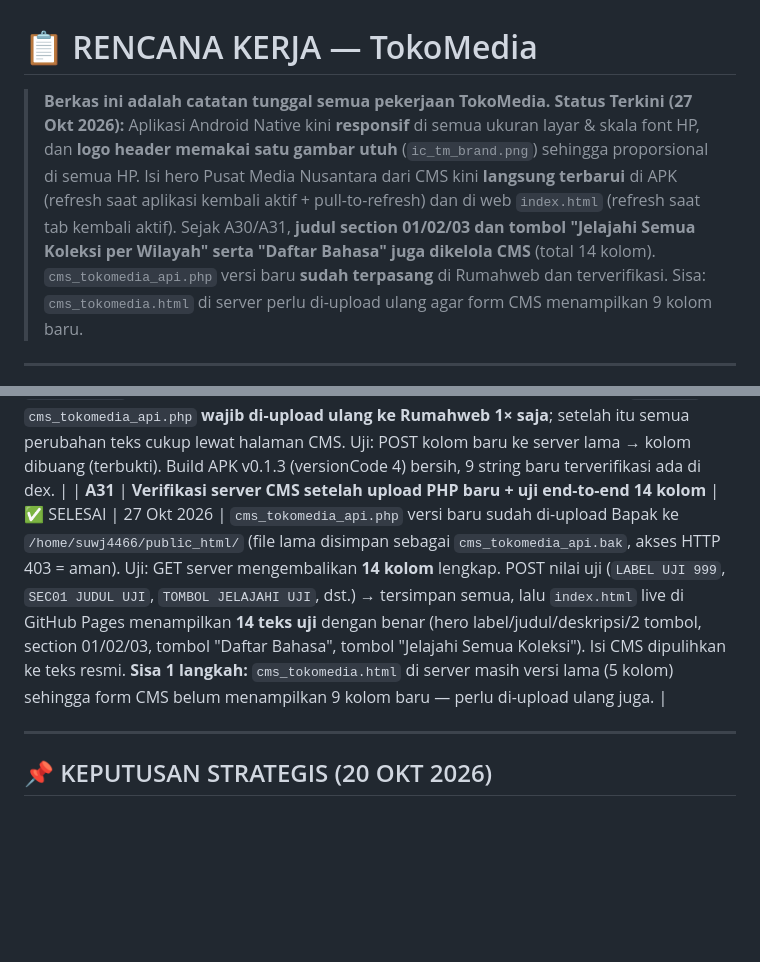
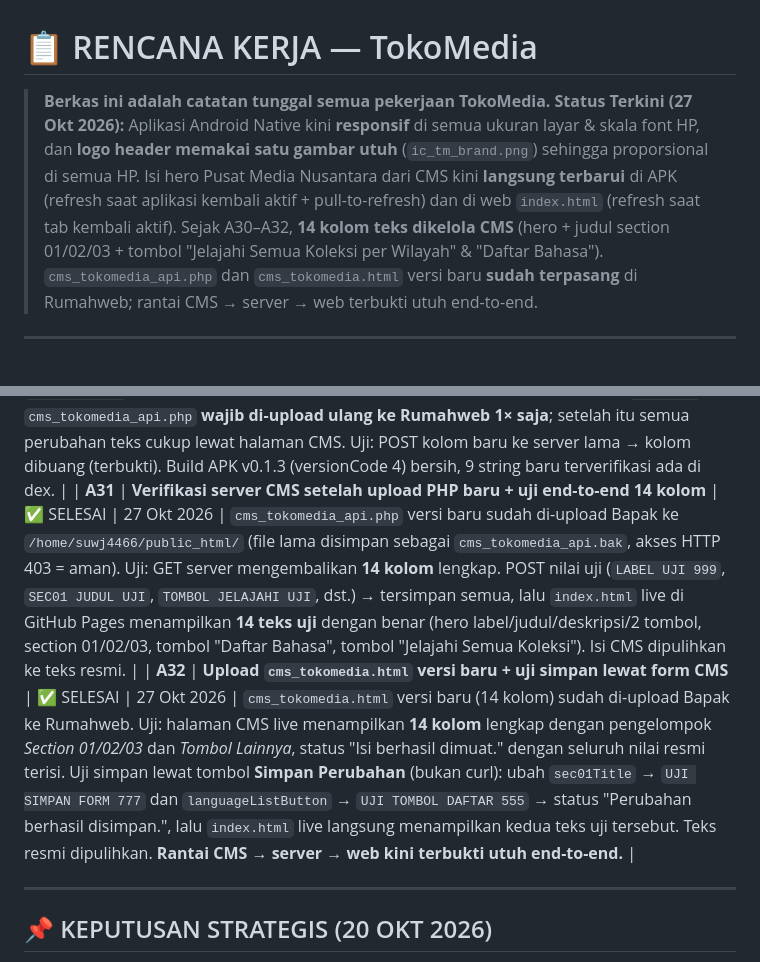
Before and after one commit to suwandhih/TokoMedia, a Markdown page: rencanakerja.md, 2 parts joined by grey strips. GitHub-like rendering; blank space fills up the shorter version.

Commit message:
Catat verifikasi form CMS 14 kolom end-to-end (A32)
cms_tokomedia.html versi baru sudah terpasang di Rumahweb. Form CMS
menampilkan 14 kolom lengkap dan uji simpan lewat tombol Simpan
Perubahan berhasil, langsung terlihat di index.html live.

Rantai CMS -> server -> web terbukti utuh end-to-end.

Co-authored-by: Copilot <223556219+Copilot@users.noreply.github.com>

```diff
--- a/rencanakerja.md
+++ b/rencanakerja.md
@@ -1,7 +1,7 @@
 # 📋 RENCANA KERJA — TokoMedia
 
 > **Berkas ini adalah catatan tunggal semua pekerjaan TokoMedia.**
-> **Status Terkini (27 Okt 2026):** Aplikasi Android Native kini **responsif** di semua ukuran layar & skala font HP, dan **logo header memakai satu gambar utuh** (`ic_tm_brand.png`) sehingga proporsional di semua HP. Isi hero Pusat Media Nusantara dari CMS kini **langsung terbarui** di APK (refresh saat aplikasi kembali aktif + pull-to-refresh) dan di web `index.html` (refresh saat tab kembali aktif). Sejak A30/A31, **judul section 01/02/03 dan tombol "Jelajahi Semua Koleksi per Wilayah" serta "Daftar Bahasa" juga dikelola CMS** (total 14 kolom). `cms_tokomedia_api.php` versi baru **sudah terpasang** di Rumahweb dan terverifikasi. Sisa: `cms_tokomedia.html` di server perlu di-upload ulang agar form CMS menampilkan 9 kolom baru.
+> **Status Terkini (27 Okt 2026):** Aplikasi Android Native kini **responsif** di semua ukuran layar & skala font HP, dan **logo header memakai satu gambar utuh** (`ic_tm_brand.png`) sehingga proporsional di semua HP. Isi hero Pusat Media Nusantara dari CMS kini **langsung terbarui** di APK (refresh saat aplikasi kembali aktif + pull-to-refresh) dan di web `index.html` (refresh saat tab kembali aktif). Sejak A30–A32, **14 kolom teks dikelola CMS** (hero + judul section 01/02/03 + tombol "Jelajahi Semua Koleksi per Wilayah" & "Daftar Bahasa"). `cms_tokomedia_api.php` dan `cms_tokomedia.html` versi baru **sudah terpasang** di Rumahweb; rantai CMS → server → web terbukti utuh end-to-end.
 
 ---
 
@@ -42,7 +42,8 @@ Target: Aplikasi Android (TokoMediaAndroid) terhubung ke API TokoMedia melalui b
 
 | **A29** | **Memperbaiki keterlambatan perubahan isi CMS pada APK & menghubungkan hero web ke CMS** | ✅ SELESAI | 27 Okt 2026 | Akar masalah: (1) `LaunchedEffect(Unit)` hanya mengambil isi CMS **sekali** saat beranda pertama dibuka, sehingga APK yang sudah berjalan tidak pernah memperbarui teks; (2) tidak ada refresh saat aplikasi kembali aktif maupun pull-to-refresh; (3) kegagalan jaringan ditelan `onSuccess` sehingga tidak terlihat; (4) teks cadangan memakai `\\n` literal sehingga tampil `\n`; (5) `index.html` sama sekali tidak membaca CMS (teks hero masih hardcoded). Perbaikan Android: `LifecycleEventEffect(ON_RESUME)` + `PullToRefreshBox` di beranda, `cacheBuster` (`?_=<epoch>`) + header `Cache-Control: no-cache` pada `getCmsHomeContent`, pesan galat kecil di kartu hero, dan `\\n` → `\n` di `CmsHomeContentDto`. Perbaikan web: `loadCmsContent()` memanggil `cms_tokomedia_api.php` dengan cache-buster, `cmsValue`/`cmsHtml` mengisi label, judul, deskripsi, dan dua tombol hero, serta refresh otomatis saat tab kembali aktif (`visibilitychange`). Uji server: POST → GET langsung segar 8× berturut, tanpa header cache. Build APK debug bersih. |
 | **A30** | **Menghubungkan judul section & tombol lainnya ke CMS (9 kolom baru)** | ✅ SELESAI | 27 Okt 2026 | Menambah 9 kolom CMS: `sec01Eyebrow`, `sec01Title`, `sec01Sub`, `sec02Eyebrow`, `sec02Title`, `sec03Eyebrow`, `sec03Title`, `exploreAllButton`, `languageListButton`. Diubah di: `cms_tokomedia_api.php` (`$default`), `cms_tokomedia.html` (form + array `fields`), `ApiModels.kt` (`CmsHomeContentDto`), `SpatialHomeScreen.kt` (teks section 01/02/03, tombol "Jelajahi Semua Koleksi per Wilayah", tombol "Daftar Bahasa" pada `FullWidthBentoCard`), dan `index.html` (`CMS_DEFAULT` + `cmsHtml(...)`). **PENTING:** server CMS hanya menyimpan kolom yang terdaftar di `$default`, jadi `cms_tokomedia_api.php` **wajib di-upload ulang ke Rumahweb 1× saja**; setelah itu semua perubahan teks cukup lewat halaman CMS. Uji: POST kolom baru ke server lama → kolom dibuang (terbukti). Build APK v0.1.3 (versionCode 4) bersih, 9 string baru terverifikasi ada di dex. |
-| **A31** | **Verifikasi server CMS setelah upload PHP baru + uji end-to-end 14 kolom** | ✅ SELESAI | 27 Okt 2026 | `cms_tokomedia_api.php` versi baru sudah di-upload Bapak ke `/home/suwj4466/public_html/` (file lama disimpan sebagai `cms_tokomedia_api.bak`, akses HTTP 403 = aman). Uji: GET server mengembalikan **14 kolom** lengkap. POST nilai uji (`LABEL UJI 999`, `SEC01 JUDUL UJI`, `TOMBOL JELAJAHI UJI`, dst.) → tersimpan semua, lalu `index.html` live di GitHub Pages menampilkan **14 teks uji** dengan benar (hero label/judul/deskripsi/2 tombol, section 01/02/03, tombol "Daftar Bahasa", tombol "Jelajahi Semua Koleksi"). Isi CMS dipulihkan ke teks resmi. **Sisa 1 langkah:** `cms_tokomedia.html` di server masih versi lama (5 kolom) sehingga form CMS belum menampilkan 9 kolom baru — perlu di-upload ulang juga. |
+| **A31** | **Verifikasi server CMS setelah upload PHP baru + uji end-to-end 14 kolom** | ✅ SELESAI | 27 Okt 2026 | `cms_tokomedia_api.php` versi baru sudah di-upload Bapak ke `/home/suwj4466/public_html/` (file lama disimpan sebagai `cms_tokomedia_api.bak`, akses HTTP 403 = aman). Uji: GET server mengembalikan **14 kolom** lengkap. POST nilai uji (`LABEL UJI 999`, `SEC01 JUDUL UJI`, `TOMBOL JELAJAHI UJI`, dst.) → tersimpan semua, lalu `index.html` live di GitHub Pages menampilkan **14 teks uji** dengan benar (hero label/judul/deskripsi/2 tombol, section 01/02/03, tombol "Daftar Bahasa", tombol "Jelajahi Semua Koleksi"). Isi CMS dipulihkan ke teks resmi. |
+| **A32** | **Upload `cms_tokomedia.html` versi baru + uji simpan lewat form CMS** | ✅ SELESAI | 27 Okt 2026 | `cms_tokomedia.html` versi baru (14 kolom) sudah di-upload Bapak ke Rumahweb. Uji: halaman CMS live menampilkan **14 kolom** lengkap dengan pengelompok *Section 01/02/03* dan *Tombol Lainnya*, status "Isi berhasil dimuat." dengan seluruh nilai resmi terisi. Uji simpan lewat tombol **Simpan Perubahan** (bukan curl): ubah `sec01Title` → `UJI SIMPAN FORM 777` dan `languageListButton` → `UJI TOMBOL DAFTAR 555` → status "Perubahan berhasil disimpan.", lalu `index.html` live langsung menampilkan kedua teks uji tersebut. Teks resmi dipulihkan. **Rantai CMS → server → web kini terbukti utuh end-to-end.** |
 
 ---
 
```
